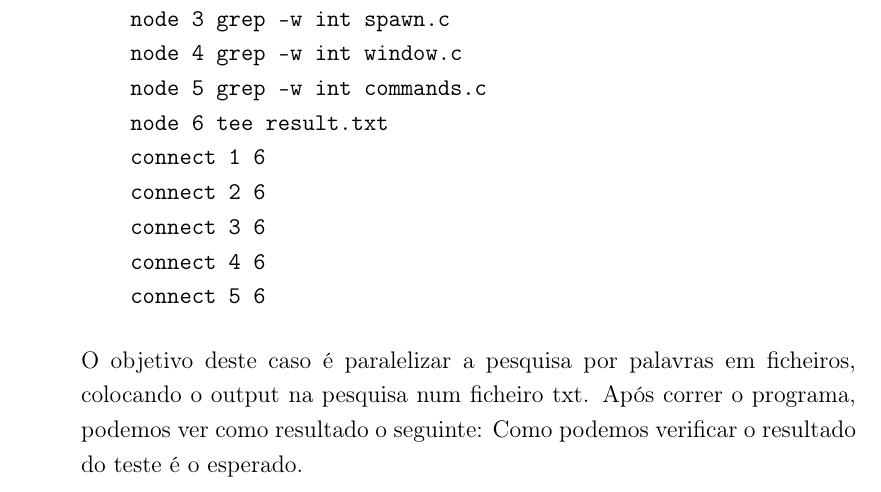
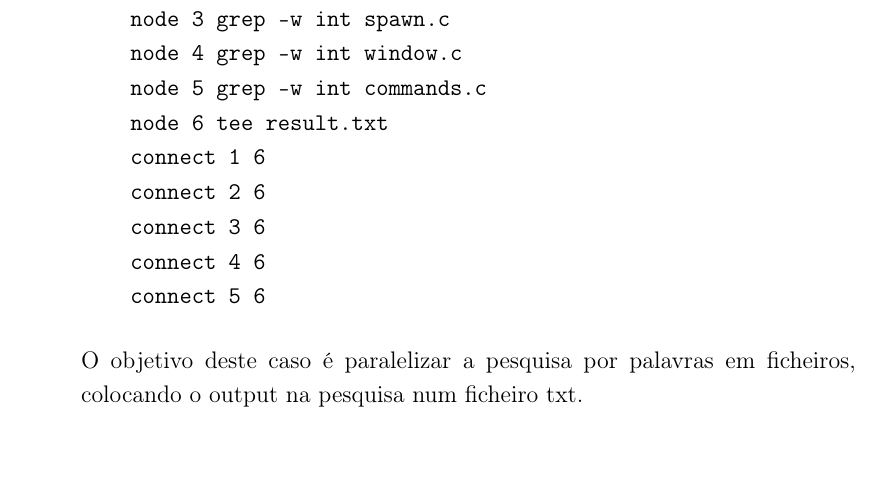
Before and after one commit to MQuaresma/StreamProcessing, a LaTeX document (Relatorio/main.tex): part of page 10 of 11, cut so that both start at the same text. Compiled offline with pdfLaTeX.

Commit message:
Final cleanup

```diff
--- a/Relatorio/main.tex
+++ b/Relatorio/main.tex
@@ -166,15 +166,6 @@ Para testar o nosso programa realizámos um caso de teste. Para isso criámos um
     connect 5 6
 \end{verbatim}
 O objetivo deste caso é paralelizar a pesquisa por palavras em ficheiros, colocando o output na pesquisa num ficheiro txt.
-Após correr o programa, podemos ver como resultado o seguinte:
-%PRINT
-%\begin{figure}[ht!]
-%\centering
-%\includegraphics[width=120mm]{.jpg}
-%\caption{}
-%\end{figure}
-Como podemos verificar o resultado do teste é o esperado.
-
 
 %\item[Alteração de componentes] \hfill \\
 
```
Also changed, not shown: 1 other file.
